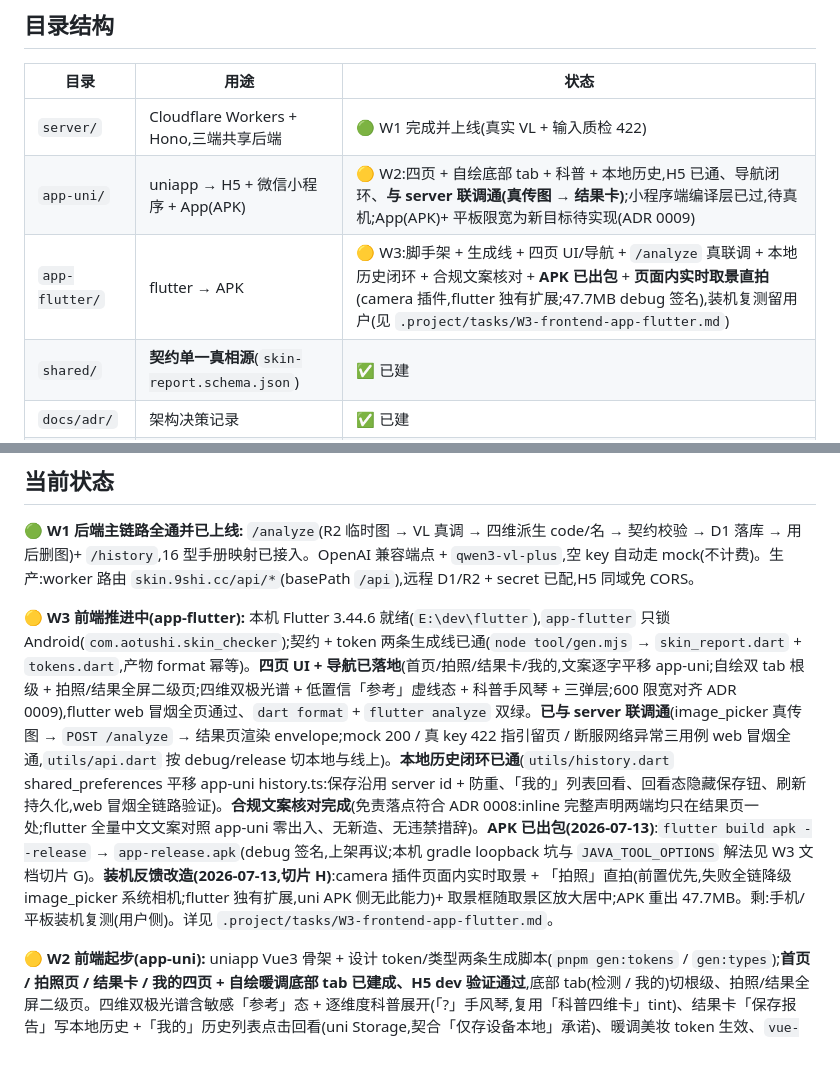
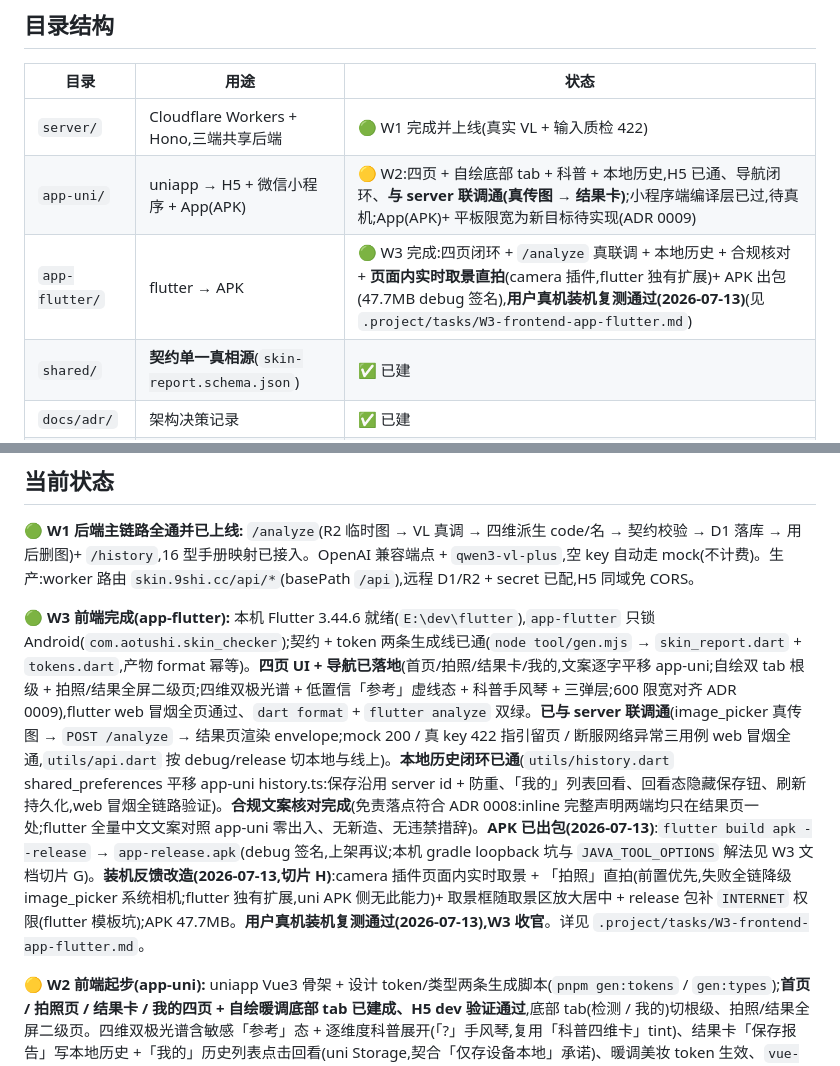
Before and after one commit to aotushi/skin-checker, a Markdown page: README.md, 2 parts joined by grey strips. Rendered like a GitHub page.

Commit message:
[Skip CI] docs: W3 收官 — 用户真机装机复测通过,flutter APK 全流程可用
Co-Authored-By: Claude Fable 5 <noreply@anthropic.com>

```diff
--- a/README.md
+++ b/README.md
@@ -31,7 +31,7 @@
 | --- | --- | --- |
 | `server/` | Cloudflare Workers + Hono,三端共享后端 | 🟢 W1 完成并上线(真实 VL + 输入质检 422) |
 | `app-uni/` | uniapp → H5 + 微信小程序 + App(APK) | 🟡 W2:四页 + 自绘底部 tab + 科普 + 本地历史,H5 已通、导航闭环、**与 server 联调通(真传图 → 结果卡)**;小程序端编译层已过,待真机;App(APK)+ 平板限宽为新目标待实现(ADR 0009) |
-| `app-flutter/` | flutter → APK | 🟡 W3:脚手架 + 生成线 + 四页 UI/导航 + `/analyze` 真联调 + 本地历史闭环 + 合规文案核对 + **APK 已出包** + **页面内实时取景直拍**(camera 插件,flutter 独有扩展;47.7MB debug 签名),装机复测留用户(见 `.project/tasks/W3-frontend-app-flutter.md`) |
+| `app-flutter/` | flutter → APK | 🟢 W3 完成:四页闭环 + `/analyze` 真联调 + 本地历史 + 合规核对 + **页面内实时取景直拍**(camera 插件,flutter 独有扩展)+ APK 出包(47.7MB debug 签名),**用户真机装机复测通过(2026-07-13)**(见 `.project/tasks/W3-frontend-app-flutter.md`) |
 | `shared/` | **契约单一真相源**(`skin-report.schema.json`) | ✅ 已建 |
 | `docs/adr/` | 架构决策记录 | ✅ 已建 |
 | `.project/` | 当前状态(`NOW.md`)+ 任务(`tasks/`) | ✅ 已建 |
@@ -47,6 +47,6 @@
 
 🟢 **W1 后端主链路全通并已上线:** `/analyze`(R2 临时图 → VL 真调 → 四维派生 code/名 → 契约校验 → D1 落库 → 用后删图)+ `/history`,16 型手册映射已接入。OpenAI 兼容端点 + `qwen3-vl-plus`,空 key 自动走 mock(不计费)。生产:worker 路由 `skin.9shi.cc/api/*`(basePath `/api`),远程 D1/R2 + secret 已配,H5 同域免 CORS。
 
-🟡 **W3 前端推进中(app-flutter):** 本机 Flutter 3.44.6 就绪(`E:\dev\flutter`),`app-flutter` 只锁 Android(`com.aotushi.skin_checker`);契约 + token 两条生成线已通(`node tool/gen.mjs` → `skin_report.dart` + `tokens.dart`,产物 format 幂等)。**四页 UI + 导航已落地**(首页/拍照/结果卡/我的,文案逐字平移 app-uni;自绘双 tab 根级 + 拍照/结果全屏二级页;四维双极光谱 + 低置信「参考」虚线态 + 科普手风琴 + 三弹层;600 限宽对齐 ADR 0009),flutter web 冒烟全页通过、`dart format` + `flutter analyze` 双绿。**已与 server 联调通**(image_picker 真传图 → `POST /analyze` → 结果页渲染 envelope;mock 200 / 真 key 422 指引留页 / 断服网络异常三用例 web 冒烟全通,`utils/api.dart` 按 debug/release 切本地与线上)。**本地历史闭环已通**(`utils/history.dart` shared_preferences 平移 app-uni history.ts:保存沿用 server id + 防重、「我的」列表回看、回看态隐藏保存钮、刷新持久化,web 冒烟全链路验证)。**合规文案核对完成**(免责落点符合 ADR 0008:inline 完整声明两端均只在结果页一处;flutter 全量中文文案对照 app-uni 零出入、无新造、无违禁措辞)。**APK 已出包(2026-07-13)**:`flutter build apk --release` → `app-release.apk`(debug 签名,上架再议;本机 gradle loopback 坑与 `JAVA_TOOL_OPTIONS` 解法见 W3 文档切片 G)。**装机反馈改造(2026-07-13,切片 H)**:camera 插件页面内实时取景 + 「拍照」直拍(前置优先,失败全链降级 image_picker 系统相机;flutter 独有扩展,uni APK 侧无此能力)+ 取景框随取景区放大居中;APK 重出 47.7MB。剩:手机/平板装机复测(用户侧)。详见 `.project/tasks/W3-frontend-app-flutter.md`。
+🟢 **W3 前端完成(app-flutter):** 本机 Flutter 3.44.6 就绪(`E:\dev\flutter`),`app-flutter` 只锁 Android(`com.aotushi.skin_checker`);契约 + token 两条生成线已通(`node tool/gen.mjs` → `skin_report.dart` + `tokens.dart`,产物 format 幂等)。**四页 UI + 导航已落地**(首页/拍照/结果卡/我的,文案逐字平移 app-uni;自绘双 tab 根级 + 拍照/结果全屏二级页;四维双极光谱 + 低置信「参考」虚线态 + 科普手风琴 + 三弹层;600 限宽对齐 ADR 0009),flutter web 冒烟全页通过、`dart format` + `flutter analyze` 双绿。**已与 server 联调通**(image_picker 真传图 → `POST /analyze` → 结果页渲染 envelope;mock 200 / 真 key 422 指引留页 / 断服网络异常三用例 web 冒烟全通,`utils/api.dart` 按 debug/release 切本地与线上)。**本地历史闭环已通**(`utils/history.dart` shared_preferences 平移 app-uni history.ts:保存沿用 server id + 防重、「我的」列表回看、回看态隐藏保存钮、刷新持久化,web 冒烟全链路验证)。**合规文案核对完成**(免责落点符合 ADR 0008:inline 完整声明两端均只在结果页一处;flutter 全量中文文案对照 app-uni 零出入、无新造、无违禁措辞)。**APK 已出包(2026-07-13)**:`flutter build apk --release` → `app-release.apk`(debug 签名,上架再议;本机 gradle loopback 坑与 `JAVA_TOOL_OPTIONS` 解法见 W3 文档切片 G)。**装机反馈改造(2026-07-13,切片 H)**:camera 插件页面内实时取景 + 「拍照」直拍(前置优先,失败全链降级 image_picker 系统相机;flutter 独有扩展,uni APK 侧无此能力)+ 取景框随取景区放大居中 + release 包补 `INTERNET` 权限(flutter 模板坑);APK 47.7MB。**用户真机装机复测通过(2026-07-13),W3 收官**。详见 `.project/tasks/W3-frontend-app-flutter.md`。
 
 🟡 **W2 前端起步(app-uni):** uniapp Vue3 骨架 + 设计 token/类型两条生成脚本(`pnpm gen:tokens` / `gen:types`);**首页 / 拍照页 / 结果卡 / 我的四页 + 自绘暖调底部 tab 已建成、H5 dev 验证通过**,底部 tab(检测 / 我的)切根级、拍照/结果全屏二级页。四维双极光谱含敏感「参考」态 + 逐维度科普展开(「?」手风琴,复用「科普四维卡」tint)、结果卡「保存报告」写本地历史 +「我的」历史列表点击回看(uni Storage,契合「仅存设备本地」承诺)、暖调美妆 token 生效、`vue-tsc` 通过。app-uni 静态页已全,微信小程序端已过编译层(`loadFontFace` / 变量落 `page` / `build:mp-weixin` 通过 + 产物双证);**已与本地 server 联调通**(拍照真传图 → `/analyze` → 结果卡渲染 server envelope,保存沿用 server id,`utils/api.ts`)。**H5 已部署 Cloudflare Pages**(项目 `skin-checker`,生产域名 `skin.9shi.cc` 已生效;API_BASE 按 dev/build 自动切换;三项线上 UI 修复已部署并线上验证生效,2026-07-13)。小程序真机验证延后;APK 走 HBuilderX 云打包(App appid 已填)。详见 `.project/NOW.md`。
```
Also changed, not shown: .project/NOW.md (+3 -3 lines), .project/tasks/W3-frontend-app-flutter.md (+3 -2 lines).
